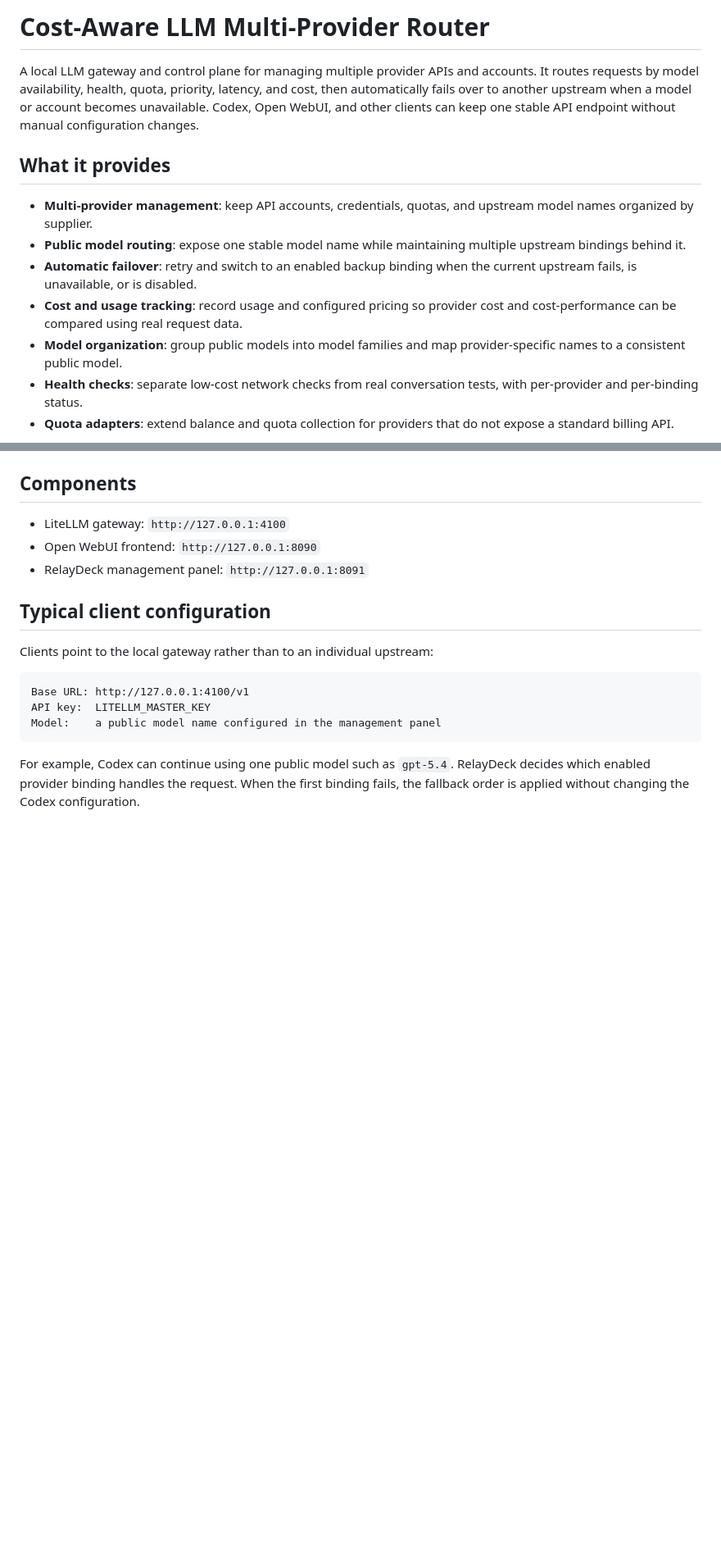
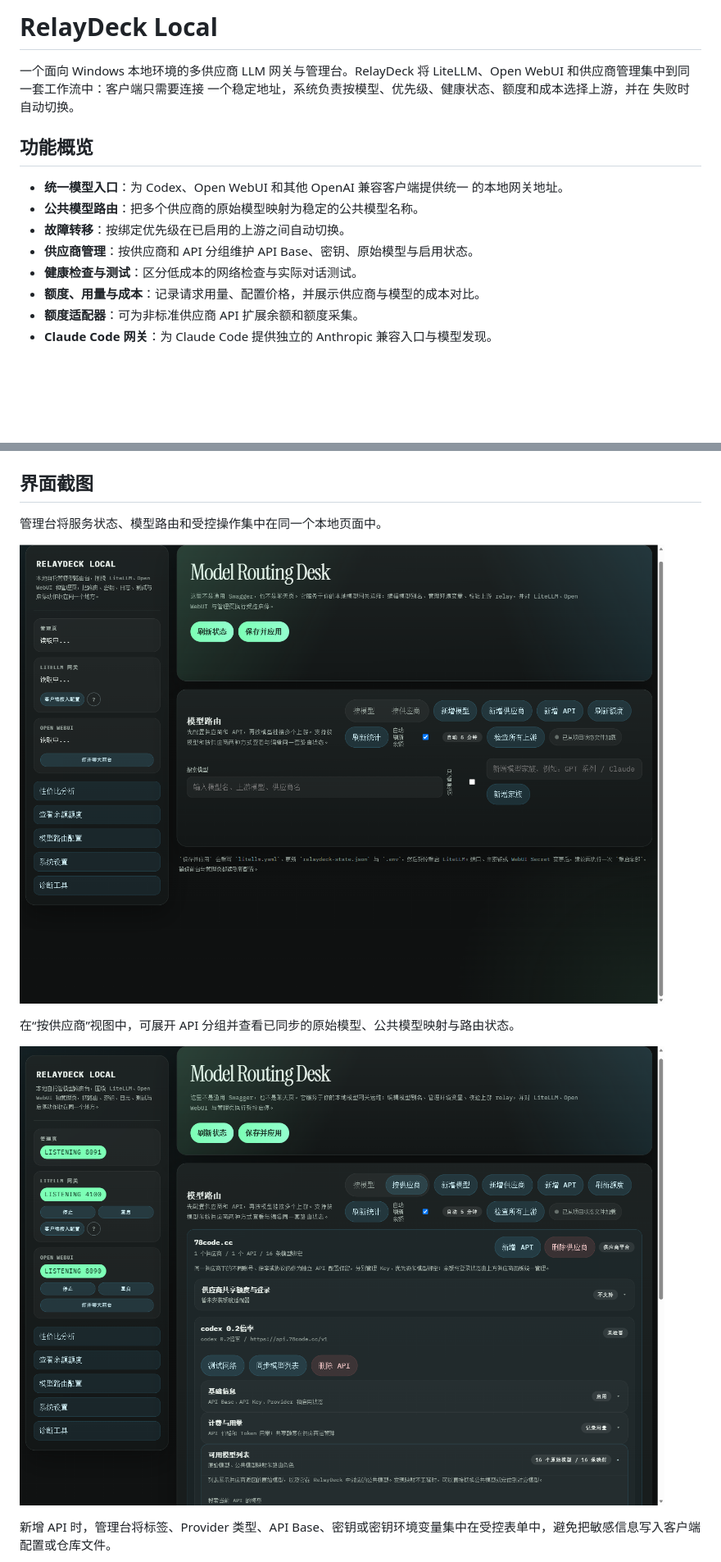
Before and after one commit to netdragon-beep/llm-cost-aware-multi-provider-router, a Markdown page: README.md, 2 parts joined by grey strips. Shown at 82% size. Rendered like a GitHub page; pictures changed too: docs/images/relaydeck-admin-overview.png (added), docs/images/relaydeck-model-routing.png (added); blank space fills up the shorter version.

````diff
--- a/README.md
+++ b/README.md
@@ -1,27 +1,21 @@
-# Cost-Aware LLM Multi-Provider Router
+# RelayDeck Local
 
-A local LLM gateway and control plane for managing multiple provider APIs and
-accounts. It routes requests by model availability, health, quota, priority,
-latency, and cost, then automatically fails over to another upstream when a
-model or account becomes unavailable. Codex, Open WebUI, and other clients can
-keep one stable API endpoint without manual configuration changes.
+一个面向 Windows 本地环境的多供应商 LLM 网关与管理台。RelayDeck 将
+LiteLLM、Open WebUI 和供应商管理集中到同一套工作流中：客户端只需要连接
+一个稳定地址，系统负责按模型、优先级、健康状态、额度和成本选择上游，并在
+失败时自动切换。
 
-## What it provides
+## 功能概览
 
-- **Multi-provider management**: keep API accounts, credentials, quotas, and
-  upstream model names organized by supplier.
-- **Public model routing**: expose one stable model name while maintaining
-  multiple upstream bindings behind it.
-- **Automatic failover**: retry and switch to an enabled backup binding when
-  the current upstream fails, is unavailable, or is disabled.
-- **Cost and usage tracking**: record usage and configured pricing so provider
-  cost and cost-performance can be compared using real request data.
-- **Model organization**: group public models into model families and map
-  provider-specific names to a consistent public model.
-- **Health checks**: separate low-cost network checks from real conversation
-  tests, with per-provider and per-binding status.
-- **Quota adapters**: extend balance and quota collection for providers that
-  do not expose a standard billing API.
+- **统一模型入口**：为 Codex、Open WebUI 和其他 OpenAI 兼容客户端提供统一
+  的本地网关地址。
+- **公共模型路由**：把多个供应商的原始模型映射为稳定的公共模型名称。
+- **故障转移**：按绑定优先级在已启用的上游之间自动切换。
+- **供应商管理**：按供应商和 API 分组维护 API Base、密钥、原始模型与启用状态。
+- **健康检查与测试**：区分低成本的网络检查与实际对话测试。
+- **额度、用量与成本**：记录请求用量、配置价格，并展示供应商与模型的成本对比。
+- **额度适配器**：可为非标准供应商 API 扩展余额和额度采集。
+- **Claude Code 网关**：为 Claude Code 提供独立的 Anthropic 兼容入口与模型发现。
 
 ```mermaid
 flowchart LR
@@ -34,23 +28,14 @@ flowchart LR
 ```
 
-## Components
+## 界面截图
 
-- LiteLLM gateway: `http://127.0.0.1:4100`
-- Open WebUI frontend: `http://127.0.0.1:8090`
-- RelayDeck management panel: `http://127.0.0.1:8091`
+管理台将服务状态、模型路由和受控操作集中在同一个本地页面中。
 
-## Typical client configuration
+![RelayDeck 管理台总览](docs/images/relaydeck-admin-overview.png)
 
-Clients point to the local gateway rather than to an individual upstream:
+在“按供应商”视图中，可展开 API 分组并查看已同步的原始模型、公共模型映射与路由状态。
 
-```text
-Base URL: http://127.0.0.1:4100/v1
-API key:  LITELLM_MASTER_KEY
-Model:    a public model name configured in the management panel
-```
+![RelayDeck 可用模型列表](docs/images/relaydeck-model-routing.png)
 
-For example, Codex can continue using one public model such as `gpt-5.4`.
-RelayDeck decides which enabled provider binding handles the request. When the
-first binding fails, the fallback order is applied without changing the Codex
-configuration.
+新增 API 时，管理台将标签、Provider 类型、API Base、密钥或密钥环境变量集中在受控表单中，避免把敏感信息写入客户端配置或仓库文件。
 
````
Also changed, not shown: other parts of README.md (+102 -66 lines), docs/images/relaydeck-new-api.png (added).
